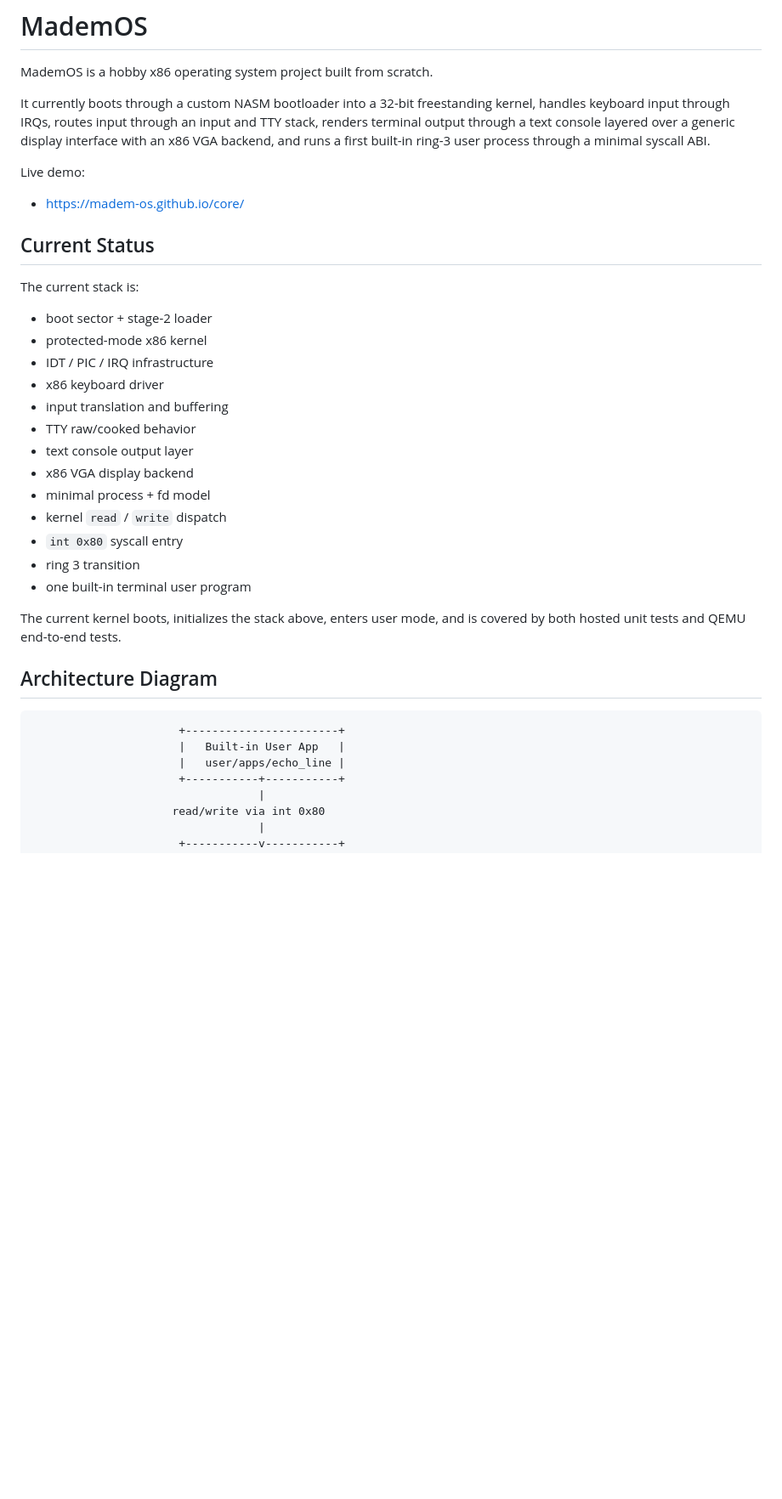
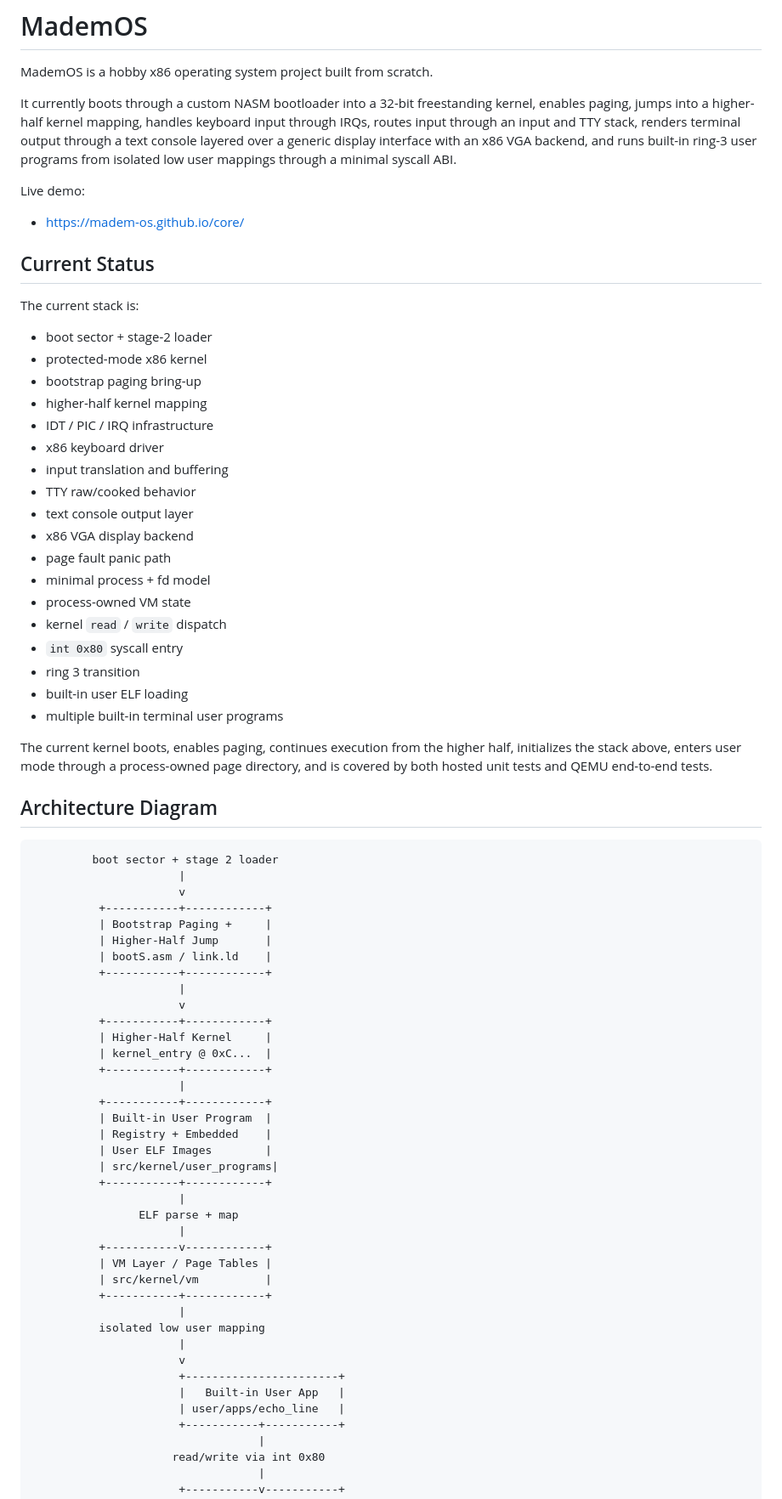
Before and after one commit to madem-os/core, a Markdown page: README.MD, the part around one of its changes. Shown at 85% size. Rendered like a GitHub page; blank space fills up the shorter version.

Commit message:
Update milestone: Paging, Higher-Half Kernel, and Isolated User Mappings

````diff
--- a/README.MD
+++ b/README.MD
@@ -3,10 +3,11 @@
 MademOS is a hobby x86 operating system project built from scratch.
 
 It currently boots through a custom NASM bootloader into a 32-bit freestanding
-kernel, handles keyboard input through IRQs, routes input through an input and
-TTY stack, renders terminal output through a text console layered over a
-generic display interface with an x86 VGA backend, and runs a first built-in
-ring-3 user process through a minimal syscall ABI.
+kernel, enables paging, jumps into a higher-half kernel mapping, handles
+keyboard input through IRQs, routes input through an input and TTY stack,
+renders terminal output through a text console layered over a generic display
+interface with an x86 VGA backend, and runs built-in ring-3 user programs from
+isolated low user mappings through a minimal syscall ABI.
 
 Live demo:
 
@@ -18,27 +19,66 @@ The current stack is:
 
 - boot sector + stage-2 loader
 - protected-mode x86 kernel
+- bootstrap paging bring-up
+- higher-half kernel mapping
 - IDT / PIC / IRQ infrastructure
 - x86 keyboard driver
 - input translation and buffering
 - TTY raw/cooked behavior
 - text console output layer
 - x86 VGA display backend
+- page fault panic path
 - minimal process + fd model
+- process-owned VM state
 - kernel `read` / `write` dispatch
 - `int 0x80` syscall entry
 - ring 3 transition
-- one built-in terminal user program
+- built-in user ELF loading
+- multiple built-in terminal user programs
 
-The current kernel boots, initializes the stack above, enters user mode, and is
-covered by both hosted unit tests and QEMU end-to-end tests.
+The current kernel boots, enables paging, continues execution from the higher
+half, initializes the stack above, enters user mode through a process-owned
+page directory, and is covered by both hosted unit tests and QEMU end-to-end
+tests.
 
 ## Architecture Diagram
 
 ```text
+         boot sector + stage 2 loader
+                      |
+                      v
+          +-----------+------------+
+          | Bootstrap Paging +     |
+          | Higher-Half Jump       |
+          | bootS.asm / link.ld    |
+          +-----------+------------+
+                      |
+                      v
+          +-----------+------------+
+          | Higher-Half Kernel     |
+          | kernel_entry @ 0xC...  |
+          +-----------+------------+
+                      |
+          +-----------+------------+
+          | Built-in User Program  |
+          | Registry + Embedded    |
+          | User ELF Images        |
+          | src/kernel/user_programs|
+          +-----------+------------+
+                      |
+                ELF parse + map
+                      |
+          +-----------v------------+
+          | VM Layer / Page Tables |
+          | src/kernel/vm          |
+          +-----------+------------+
+                      |
+          isolated low user mapping
+                      |
+                      v
                       +-----------------------+
                       |   Built-in User App   |
-                      |   user/apps/echo_line |
+                      | user/apps/echo_line   |
                       +-----------+-----------+
                                   |
                      read/write via int 0x80
````
Also changed, not shown: other parts of README.MD (+34 -2 lines).
